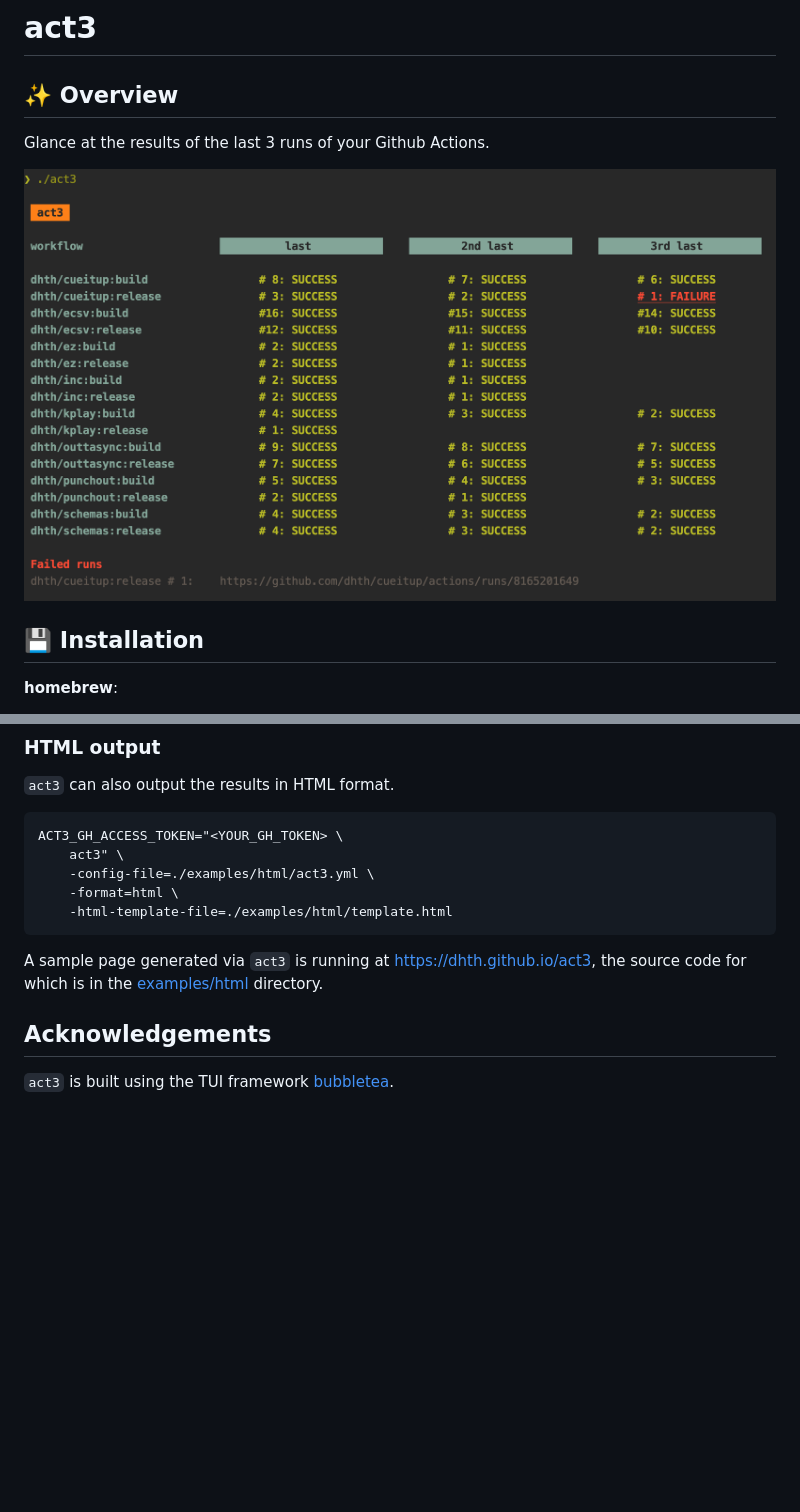
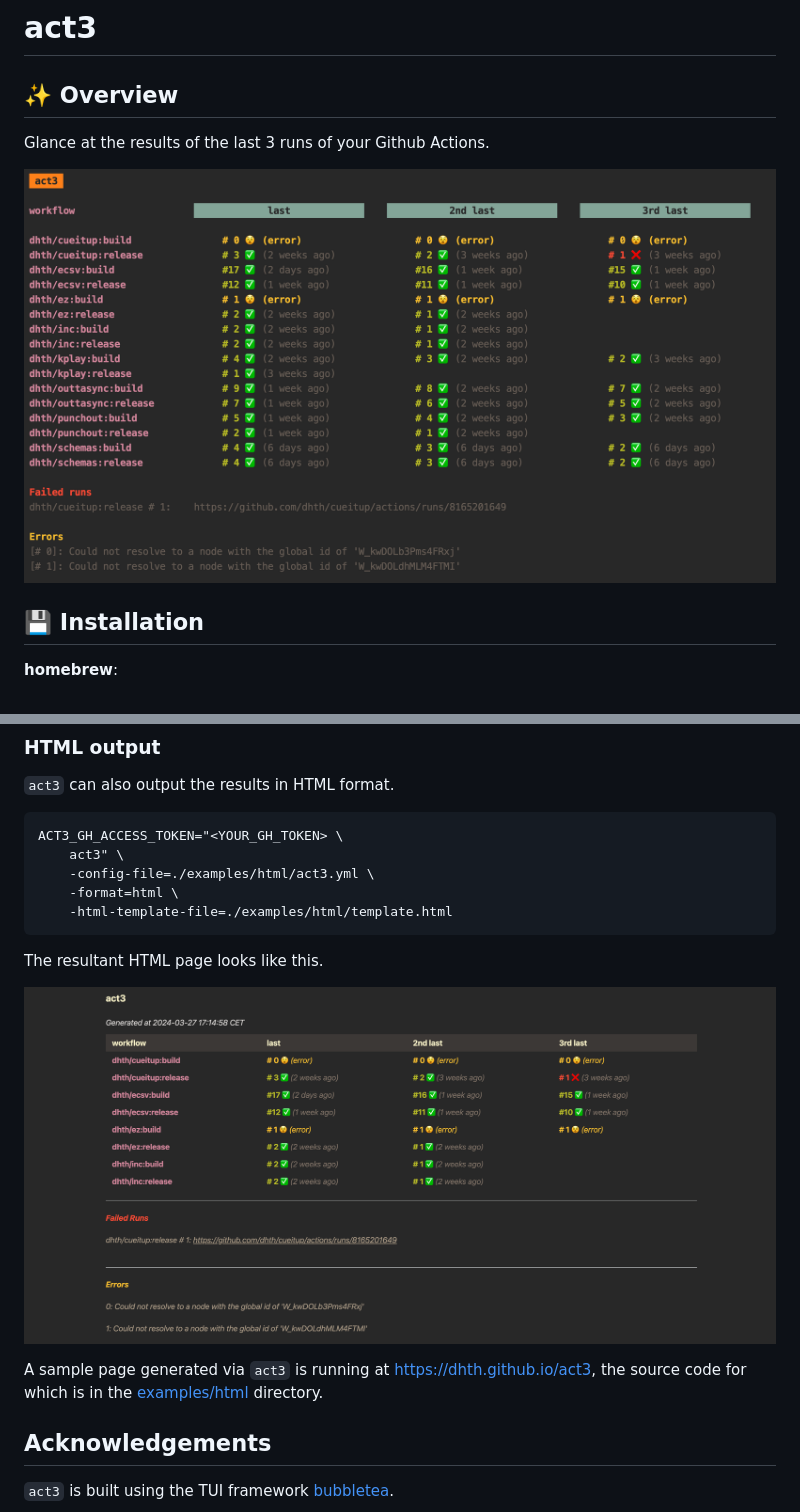
Before and after one commit to dhth/act3, a Markdown page: README.md, 2 parts joined by grey strips. Drawn GitHub-style; pictures changed too: act3.png (deleted), static/act3.png (added), static/act3_html.png (added); blank space fills up the shorter version.

````diff
--- a/README.md
+++ b/README.md
@@ -6,7 +6,7 @@
 Glance at the results of the last 3 runs of your Github Actions.
 
 <p align="center">
-  <img src="./act3.png" alt="Usage" />
+  <img src="./static/act3.png" alt="Usage" />
 </p>
 
 💾 Installation
@@ -78,7 +78,15 @@ ACT3_GH_ACCESS_TOKEN="<YOUR_GH_TOKEN> \
     -html-template-file=./examples/html/template.html
 ```
 
-A sample page generated via `act3` is running at [https://dhth.github.io/act3](https://dhth.github.io/act3), the source code for which is in the [examples/html](./examples/html) directory.
+The resultant HTML page looks like this.
+
+<p align="center">
+  <img src="./static/act3_html.png" alt="Usage" />
+</p>
+
+A sample page generated via `act3` is running at
+[https://dhth.github.io/act3](https://dhth.github.io/act3), the source code for
+which is in the [examples/html](./examples/html) directory.
 
 Acknowledgements
 ---
````
Also changed, not shown: 11 other files.
